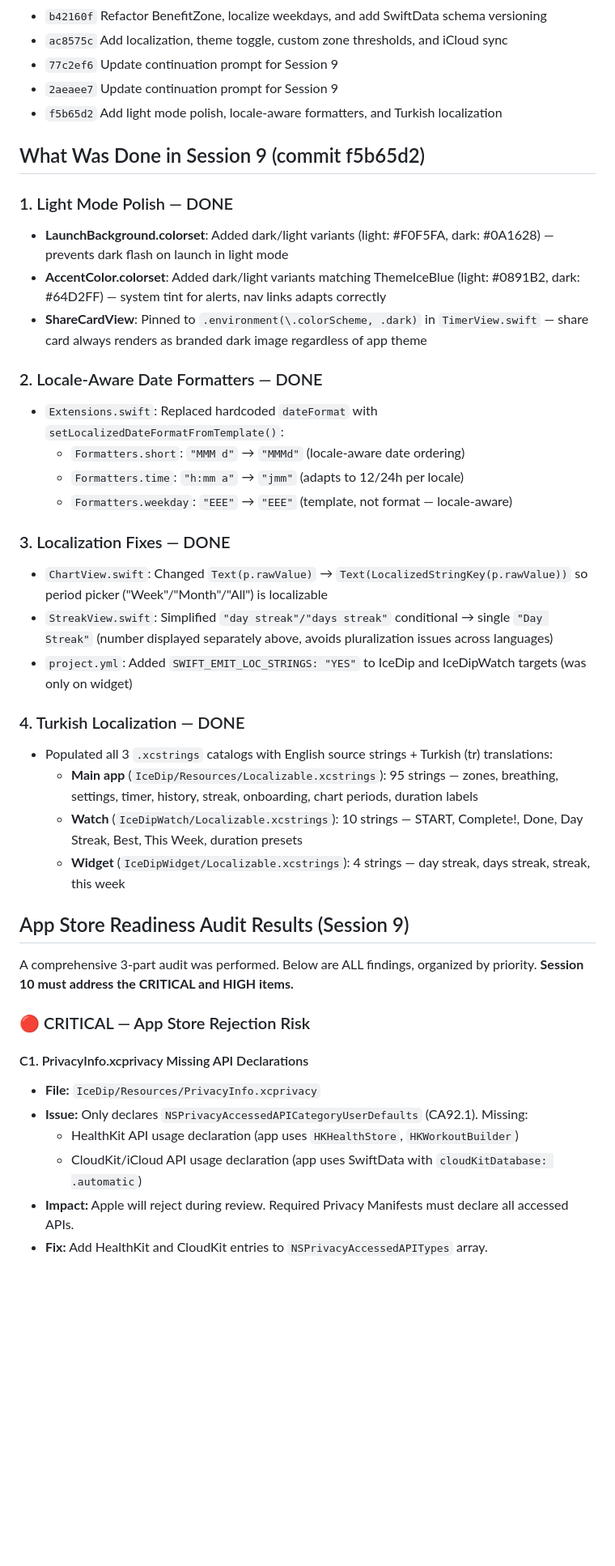
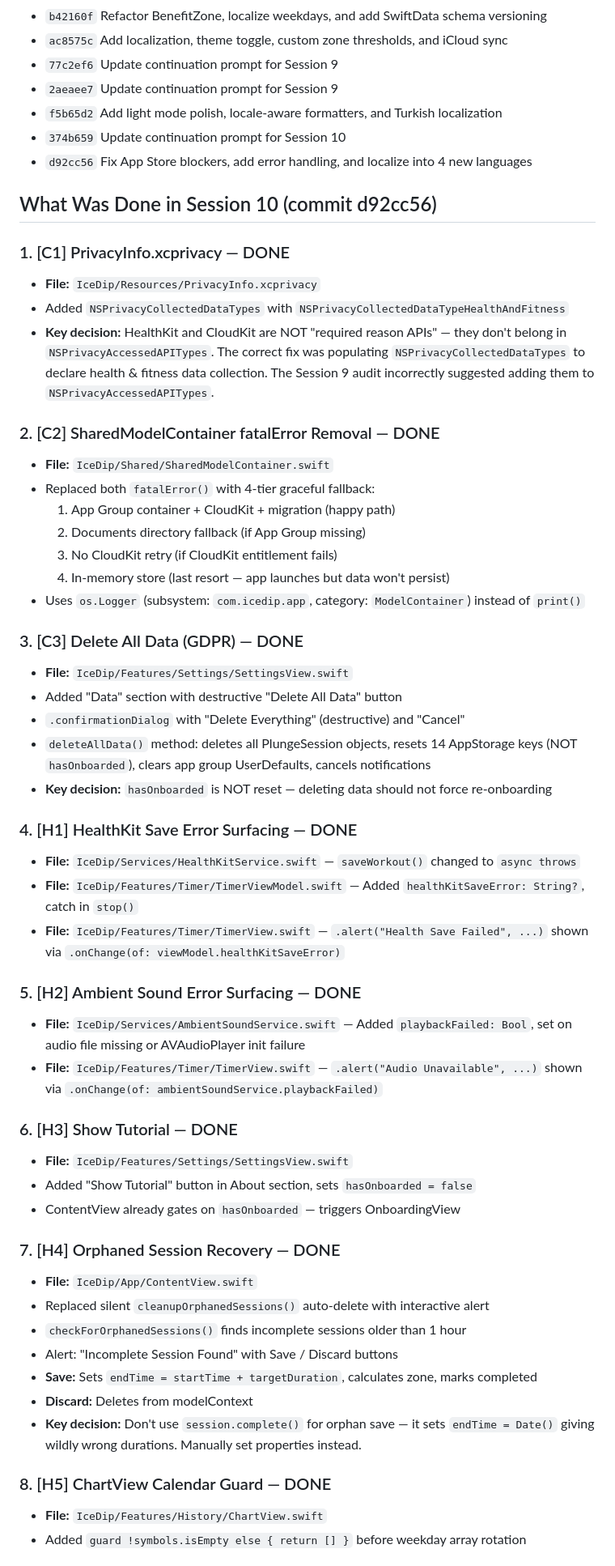
Before and after one commit to Elly2504/coldplungetimer, a Markdown page: NEXT_SESSION_PROMPT.md, the part around one of its changes. Shown at 81% size. GitHub-like rendering; blank space fills up the shorter version.

Commit message:
Update continuation prompt for Session 11
Co-Authored-By: Claude Opus 4.6 <noreply@anthropic.com>

```diff
--- a/NEXT_SESSION_PROMPT.md
+++ b/NEXT_SESSION_PROMPT.md
@@ -25,42 +25,56 @@ Senior iOS developer continuing work on IceDip, a cold plunge timer app. SwiftUI
 - `77c2ef6` Update continuation prompt for Session 9
 - `2aeaee7` Update continuation prompt for Session 9
 - `f5b65d2` Add light mode polish, locale-aware formatters, and Turkish localization
+- `374b659` Update continuation prompt for Session 10
+- `d92cc56` Fix App Store blockers, add error handling, and localize into 4 new languages
 
-## What Was Done in Session 9 (commit f5b65d2)
+## What Was Done in Session 10 (commit d92cc56)
 
-### 1. Light Mode Polish — DONE
-- **LaunchBackground.colorset**: Added dark/light variants (light: #F0F5FA, dark: #0A1628) — prevents dark flash on launch in light mode
-- **AccentColor.colorset**: Added dark/light variants matching ThemeIceBlue (light: #0891B2, dark: #64D2FF) — system tint for alerts, nav links adapts correctly
-- **ShareCardView**: Pinned to `.environment(\.colorScheme, .dark)` in `TimerView.swift` — share card always renders as branded dark image regardless of app theme
+### 1. [C1] PrivacyInfo.xcprivacy — DONE
+- **File:** `IceDip/Resources/PrivacyInfo.xcprivacy`
+- Added `NSPrivacyCollectedDataTypes` with `NSPrivacyCollectedDataTypeHealthAndFitness`
+- **Key decision:** HealthKit and CloudKit are NOT "required reason APIs" — they don't belong in `NSPrivacyAccessedAPITypes`. The correct fix was populating `NSPrivacyCollectedDataTypes` to declare health & fitness data collection. The Session 9 audit incorrectly suggested adding them to `NSPrivacyAccessedAPITypes`.
 
-### 2. Locale-Aware Date Formatters — DONE
-- `Extensions.swift`: Replaced hardcoded `dateFormat` with `setLocalizedDateFormatFromTemplate()`:
-  - `Formatters.short`: `"MMM d"` → `"MMMd"` (locale-aware date ordering)
-  - `Formatters.time`: `"h:mm a"` → `"jmm"` (adapts to 12/24h per locale)
-  - `Formatters.weekday`: `"EEE"` → `"EEE"` (template, not format — locale-aware)
+### 2. [C2] SharedModelContainer fatalError Removal — DONE
+- **File:** `IceDip/Shared/SharedModelContainer.swift`
+- Replaced both `fatalError()` with 4-tier graceful fallback:
+  1. App Group container + CloudKit + migration (happy path)
+  2. Documents directory fallback (if App Group missing)
+  3. No CloudKit retry (if CloudKit entitlement fails)
+  4. In-memory store (last resort — app launches but data won't persist)
+- Uses `os.Logger` (subsystem: `com.icedip.app`, category: `ModelContainer`) instead of `print()`
 
-### 3. Localization Fixes — DONE
-- `ChartView.swift`: Changed `Text(p.rawValue)` → `Text(LocalizedStringKey(p.rawValue))` so period picker ("Week"/"Month"/"All") is localizable
-- `StreakView.swift`: Simplified `"day streak"/"days streak"` conditional → single `"Day Streak"` (number displayed separately above, avoids pluralization issues across languages)
-- `project.yml`: Added `SWIFT_EMIT_LOC_STRINGS: "YES"` to IceDip and IceDipWatch targets (was only on widget)
+### 3. [C3] Delete All Data (GDPR) — DONE
+- **File:** `IceDip/Features/Settings/SettingsView.swift`
+- Added "Data" section with destructive "Delete All Data" button
+- `.confirmationDialog` with "Delete Everything" (destructive) and "Cancel"
+- `deleteAllData()` method: deletes all PlungeSession objects, resets 14 AppStorage keys (NOT `hasOnboarded`), clears app group UserDefaults, cancels notifications
+- **Key decision:** `hasOnboarded` is NOT reset — deleting data should not force re-onboarding
 
-### 4. Turkish Localization — DONE
-- Populated all 3 `.xcstrings` catalogs with English source strings + Turkish (tr) translations:
-  - **Main app** (`IceDip/Resources/Localizable.xcstrings`): 95 strings — zones, breathing, settings, timer, history, streak, onboarding, chart periods, duration labels
-  - **Watch** (`IceDipWatch/Localizable.xcstrings`): 10 strings — START, Complete!, Done, Day Streak, Best, This Week, duration presets
-  - **Widget** (`IceDipWidget/Localizable.xcstrings`): 4 strings — day streak, days streak, streak, this week
+### 4. [H1] HealthKit Save Error Surfacing — DONE
+- **File:** `IceDip/Services/HealthKitService.swift` — `saveWorkout()` changed to `async throws`
+- **File:** `IceDip/Features/Timer/TimerViewModel.swift` — Added `healthKitSaveError: String?`, catch in `stop()`
+- **File:** `IceDip/Features/Timer/TimerView.swift` — `.alert("Health Save Failed", ...)` shown via `.onChange(of: viewModel.healthKitSaveError)`
 
-## App Store Readiness Audit Results (Session 9)
+### 5. [H2] Ambient Sound Error Surfacing — DONE
+- **File:** `IceDip/Services/AmbientSoundService.swift` — Added `playbackFailed: Bool`, set on audio file missing or AVAudioPlayer init failure
+- **File:** `IceDip/Features/Timer/TimerView.swift` — `.alert("Audio Unavailable", ...)` shown via `.onChange(of: ambientSoundService.playbackFailed)`
 
-A comprehensive 3-part audit was performed. Below are ALL findings, organized by priority. **Session 10 must address the CRITICAL and HIGH items.**
+### 6. [H3] Show Tutorial — DONE
+- **File:** `IceDip/Features/Settings/SettingsView.swift`
+- Added "Show Tutorial" button in About section, sets `hasOnboarded = false`
+- ContentView already gates on `hasOnboarded` — triggers OnboardingView
 
-### 🔴 CRITICAL — App Store Rejection Risk
+### 7. [H4] Orphaned Session Recovery — DONE
+- **File:** `IceDip/App/ContentView.swift`
+- Replaced silent `cleanupOrphanedSessions()` auto-delete with interactive alert
+- `checkForOrphanedSessions()` finds incomplete sessions older than 1 hour
+- Alert: "Incomplete Session Found" with Save / Discard buttons
+- **Save:** Sets `endTime = startTime + targetDuration`, calculates zone, marks completed
+- **Discard:** Deletes from modelContext
+- **Key decision:** Don't use `session.complete()` for orphan save — it sets `endTime = Date()` giving wildly wrong durations. Manually set properties instead.
 
-#### C1. PrivacyInfo.xcprivacy Missing API Declarations
-- **File:** `IceDip/Resources/PrivacyInfo.xcprivacy`
-- **Issue:** Only declares `NSPrivacyAccessedAPICategoryUserDefaults` (CA92.1). Missing:
-  - HealthKit API usage declaration (app uses `HKHealthStore`, `HKWorkoutBuilder`)
-  - CloudKit/iCloud API usage declaration (app uses SwiftData with `cloudKitDatabase: .automatic`)
-- **Impact:** Apple will reject during review. Required Privacy Manifests must declare all accessed APIs.
-- **Fix:** Add HealthKit and CloudKit entries to `NSPrivacyAccessedAPITypes` array.
+### 8. [H5] ChartView Calendar Guard — DONE
+- **File:** `IceDip/Features/History/ChartView.swift`
+- Added `guard !symbols.isEmpty else { return [] }` before weekday array rotation
 
```
Also changed, not shown: other parts of NEXT_SESSION_PROMPT.md (+63 -114 lines).
